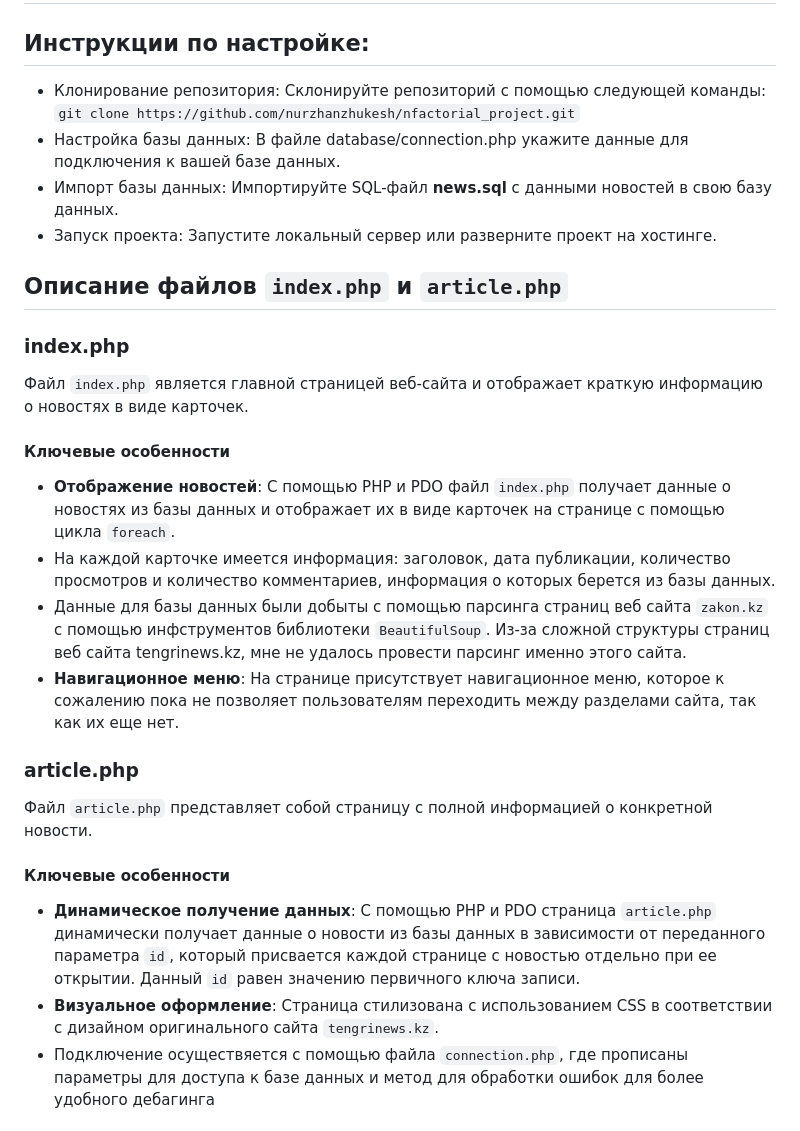
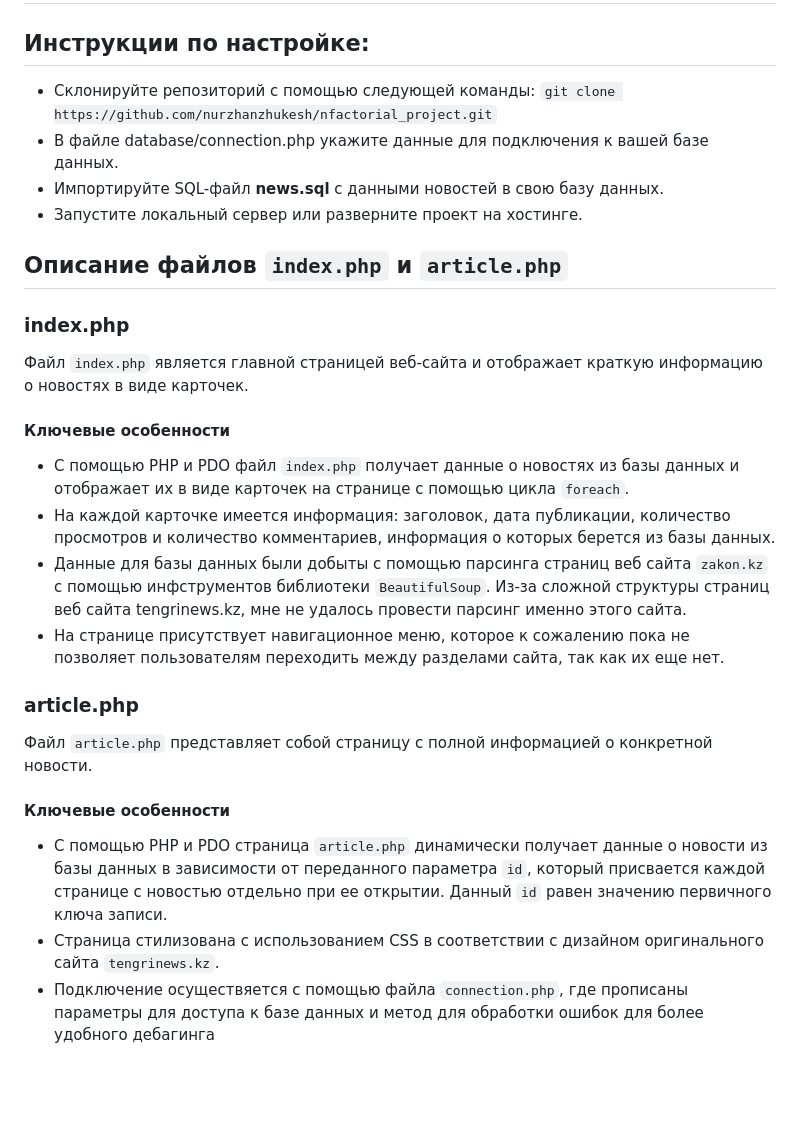
Before and after one commit to nurzhanzhukesh/nfactorial_project, a Markdown page: README.md, the part around the change. GitHub-like rendering; blank space fills up the shorter version.

```diff
--- a/README.md
+++ b/README.md
@@ -1,22 +1,22 @@
 # Tengri News Clone by NURZHAN ZHUKESH
 ## Инструкции по настройке:
-- Клонирование репозитория: Склонируйте репозиторий с помощью следующей команды: `git clone https://github.com/nurzhanzhukesh/nfactorial_project.git`
-- Настройка базы данных: В файле database/connection.php укажите данные для подключения к вашей базе данных.
-- Импорт базы данных: Импортируйте SQL-файл **news.sql** с данными новостей в свою базу данных.
-- Запуск проекта: Запустите локальный сервер или разверните проект на хостинге.
+- Склонируйте репозиторий с помощью следующей команды: `git clone https://github.com/nurzhanzhukesh/nfactorial_project.git`
+- В файле database/connection.php укажите данные для подключения к вашей базе данных.
+- Импортируйте SQL-файл **news.sql** с данными новостей в свою базу данных.
+- Запустите локальный сервер или разверните проект на хостинге.
 ## Описание файлов `index.php` и `article.php`
 ### index.php
 Файл `index.php` является главной страницей веб-сайта и отображает краткую информацию о новостях в виде карточек.
 #### Ключевые особенности
-- **Отображение новостей**: С помощью PHP и PDO файл `index.php` получает данные о новостях из базы данных и отображает их в виде карточек на странице с помощью цикла `foreach`.
+- С помощью PHP и PDO файл `index.php` получает данные о новостях из базы данных и отображает их в виде карточек на странице с помощью цикла `foreach`.
 - На каждой карточке имеется информация: заголовок, дата публикации, количество просмотров и количество комментариев, информация о которых берется из базы данных.
 - Данные для базы данных были добыты с помощью парсинга страниц веб сайта `zakon.kz` с помощью инфструментов библиотеки `BeautifulSoup`. Из-за сложной структуры страниц веб сайта tengrinews.kz, мне не удалось провести парсинг именно этого сайта.
-- **Навигационное меню**: На странице присутствует навигационное меню, которое к сожалению пока не позволяет пользователям переходить между разделами сайта, так как их еще нет.
+- На странице присутствует навигационное меню, которое к сожалению пока не позволяет пользователям переходить между разделами сайта, так как их еще нет.
 ### article.php
 Файл `article.php` представляет собой страницу с полной информацией о конкретной новости.
 #### Ключевые особенности
-- **Динамическое получение данных**: С помощью PHP и PDO страница `article.php` динамически получает данные о новости из базы данных в зависимости от переданного параметра `id`, который присвается каждой странице с новостью отдельно при ее открытии. Данный `id` равен значению первичного ключа записи.
-- **Визуальное оформление**: Страница стилизована с использованием CSS в соответствии с дизайном оригинального сайта `tengrinews.kz`.
+- С помощью PHP и PDO страница `article.php` динамически получает данные о новости из базы данных в зависимости от переданного параметра `id`, который присвается каждой странице с новостью отдельно при ее открытии. Данный `id` равен значению первичного ключа записи.
+- Страница стилизована с использованием CSS в соответствии с дизайном оригинального сайта `tengrinews.kz`.
 - Подключение осуществяется с помощью файла `connection.php`, где прописаны параметры для доступа к базе данных и метод для обработки ошибок для более удобного дебагинга
 #### Используемые технологии
 Оба файла используют следующие технологии:
```
